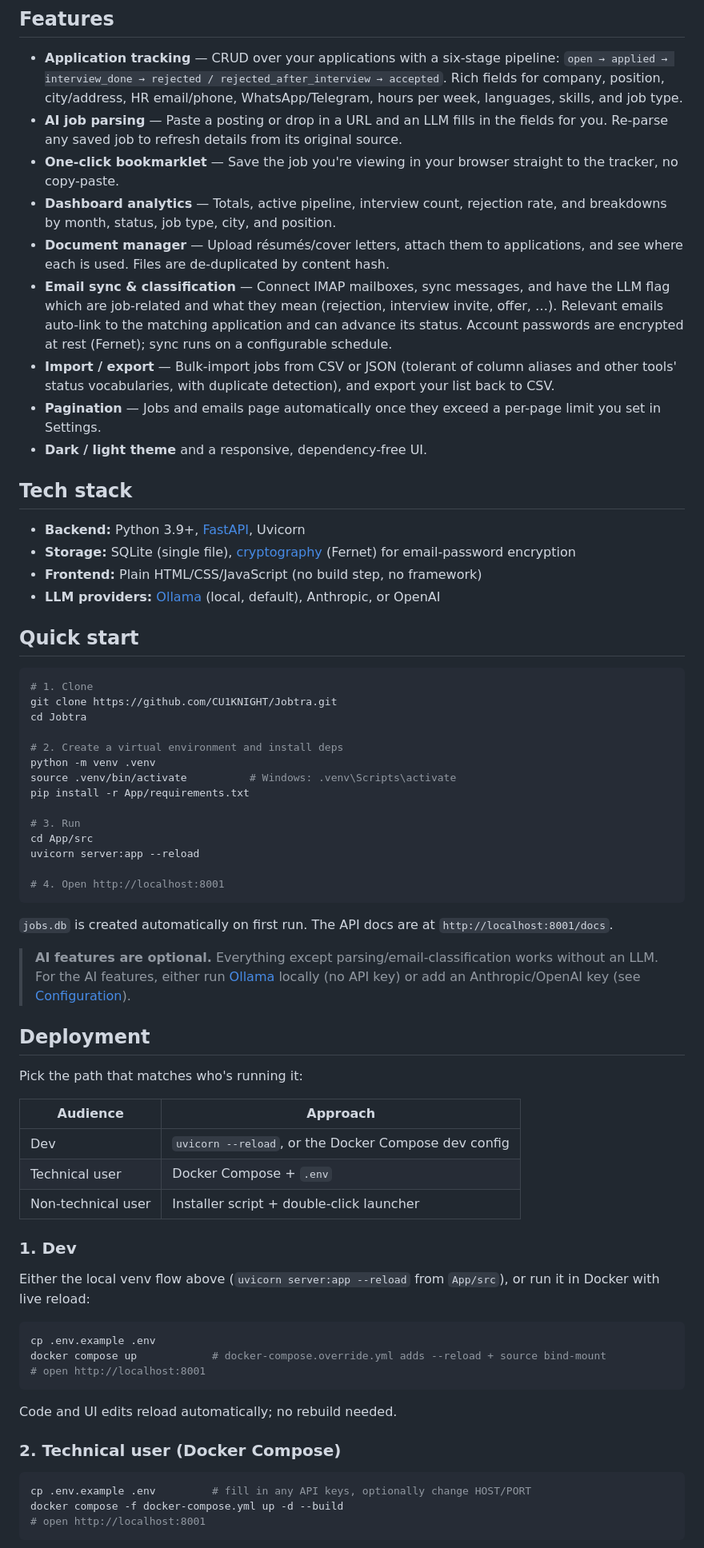
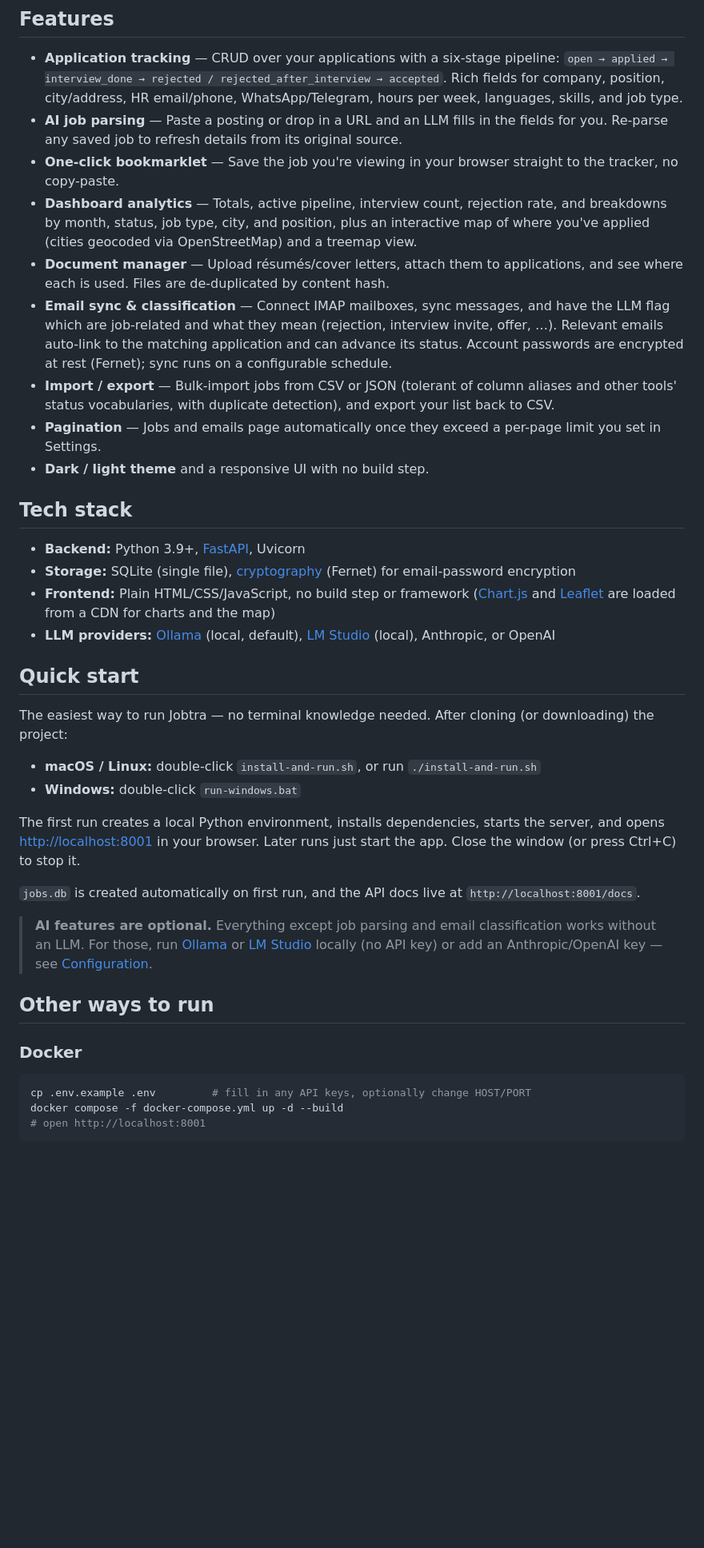
Before and after one commit to CU1KNIGHT/Jobtra, a Markdown page: README.md, the part around one of its changes. Shown at 80% size. Rendered like a GitHub page; blank space fills up the shorter version.

Commit message:
add new features and simplify README.md

````diff
--- a/README.md
+++ b/README.md
@@ -15,66 +15,36 @@ No accounts, no cloud, no telemetry. Your data lives in a single SQLite file on
 - **Application tracking** — CRUD over your applications with a six-stage pipeline: `open → applied → interview_done → rejected / rejected_after_interview → accepted`. Rich fields for company, position, city/address, HR email/phone, WhatsApp/Telegram, hours per week, languages, skills, and job type.
 - **AI job parsing** — Paste a posting or drop in a URL and an LLM fills in the fields for you. Re-parse any saved job to refresh details from its original source.
 - **One-click bookmarklet** — Save the job you're viewing in your browser straight to the tracker, no copy-paste.
-- **Dashboard analytics** — Totals, active pipeline, interview count, rejection rate, and breakdowns by month, status, job type, city, and position.
+- **Dashboard analytics** — Totals, active pipeline, interview count, rejection rate, and breakdowns by month, status, job type, city, and position, plus an interactive map of where you've applied (cities geocoded via OpenStreetMap) and a treemap view.
 - **Document manager** — Upload résumés/cover letters, attach them to applications, and see where each is used. Files are de-duplicated by content hash.
 - **Email sync & classification** — Connect IMAP mailboxes, sync messages, and have the LLM flag which are job-related and what they mean (rejection, interview invite, offer, …). Relevant emails auto-link to the matching application and can advance its status. Account passwords are encrypted at rest (Fernet); sync runs on a configurable schedule.
 - **Import / export** — Bulk-import jobs from CSV or JSON (tolerant of column aliases and other tools' status vocabularies, with duplicate detection), and export your list back to CSV.
 - **Pagination** — Jobs and emails page automatically once they exceed a per-page limit you set in Settings.
-- **Dark / light theme** and a responsive, dependency-free UI.
+- **Dark / light theme** and a responsive UI with no build step.
 
 ## Tech stack
 
 - **Backend:** Python 3.9+, [FastAPI](https://fastapi.tiangolo.com/), Uvicorn
 - **Storage:** SQLite (single file), [cryptography](https://cryptography.io/) (Fernet) for email-password encryption
-- **Frontend:** Plain HTML/CSS/JavaScript (no build step, no framework)
-- **LLM providers:** [Ollama](https://ollama.com/) (local, default), Anthropic, or OpenAI
+- **Frontend:** Plain HTML/CSS/JavaScript, no build step or framework ([Chart.js](https://www.chartjs.org/) and [Leaflet](https://leafletjs.com/) are loaded from a CDN for charts and the map)
+- **LLM providers:** [Ollama](https://ollama.com/) (local, default), [LM Studio](https://lmstudio.ai/) (local), Anthropic, or OpenAI
 
 ## Quick start
 
-```bash
-# 1. Clone
-git clone https://github.com/CU1KNIGHT/Jobtra.git
-cd Jobtra
+The easiest way to run Jobtra — no terminal knowledge needed. After cloning (or downloading) the project:
 
-# 2. Create a virtual environment and install deps
-python -m venv .venv
-source .venv/bin/activate          # Windows: .venv\Scripts\activate
-pip install -r App/requirements.txt
+- **macOS / Linux:** double-click `install-and-run.sh`, or run `./install-and-run.sh`
+- **Windows:** double-click `run-windows.bat`
 
-# 3. Run
-cd App/src
-uvicorn server:app --reload
+The first run creates a local Python environment, installs dependencies, starts the server, and opens <http://localhost:8001> in your browser. Later runs just start the app. Close the window (or press Ctrl+C) to stop it.
 
-# 4. Open http://localhost:8001
-```
+`jobs.db` is created automatically on first run, and the API docs live at `http://localhost:8001/docs`.
 
-`jobs.db` is created automatically on first run. The API docs are at `http://localhost:8001/docs`.
+> **AI features are optional.** Everything except job parsing and email classification works without an LLM. For those, run [Ollama](https://ollama.com/) or [LM Studio](https://lmstudio.ai/) locally (no API key) or add an Anthropic/OpenAI key — see [Configuration](#configuration).
 
-> **AI features are optional.** Everything except parsing/email-classification works without an LLM. For the AI features, either run [Ollama](https://ollama.com/) locally (no API key) or add an Anthropic/OpenAI key (see [Configuration](#configuration)).
+## Other ways to run
 
-## Deployment
-
-Pick the path that matches who's running it:
-
-| Audience           | Approach |
-|--------------------| --- |
-| Dev                | `uvicorn --reload`, or the Docker Compose dev config |
-| Technical user     | Docker Compose + `.env` |
-| Non-technical user | Installer script + double-click launcher |
-
-### 1. Dev
-
-Either the local venv flow above (`uvicorn server:app --reload` from `App/src`), or run it in Docker with live reload:
-
-```bash
-cp .env.example .env
-docker compose up            # docker-compose.override.yml adds --reload + source bind-mount
-# open http://localhost:8001
-```
-
-Code and UI edits reload automatically; no rebuild needed.
-
-### 2. Technical user (Docker Compose)
+### Docker
 
 ```bash
 cp .env.example .env         # fill in any API keys, optionally change HOST/PORT
````
Also changed, not shown: other parts of README.md (+17 -18 lines).
